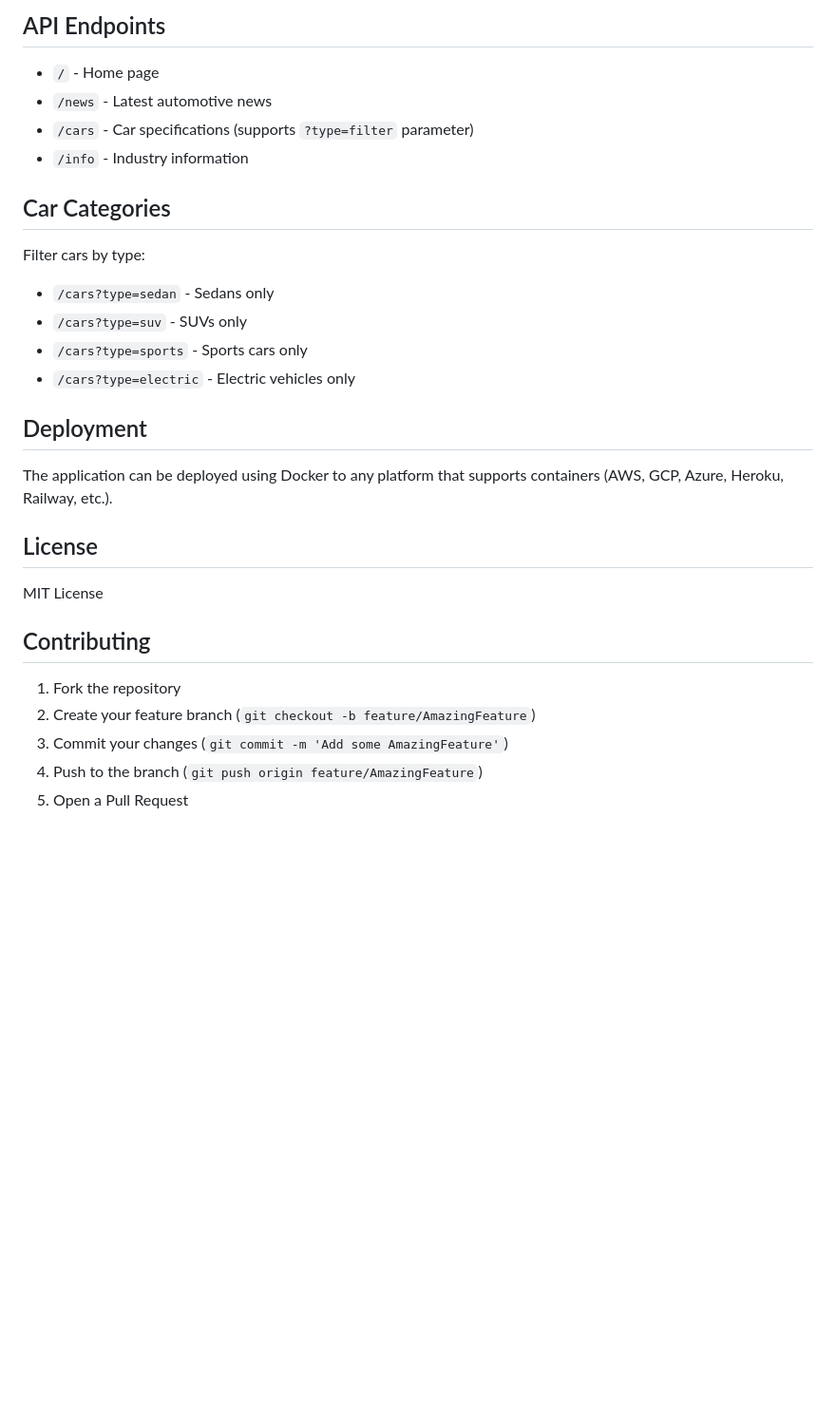
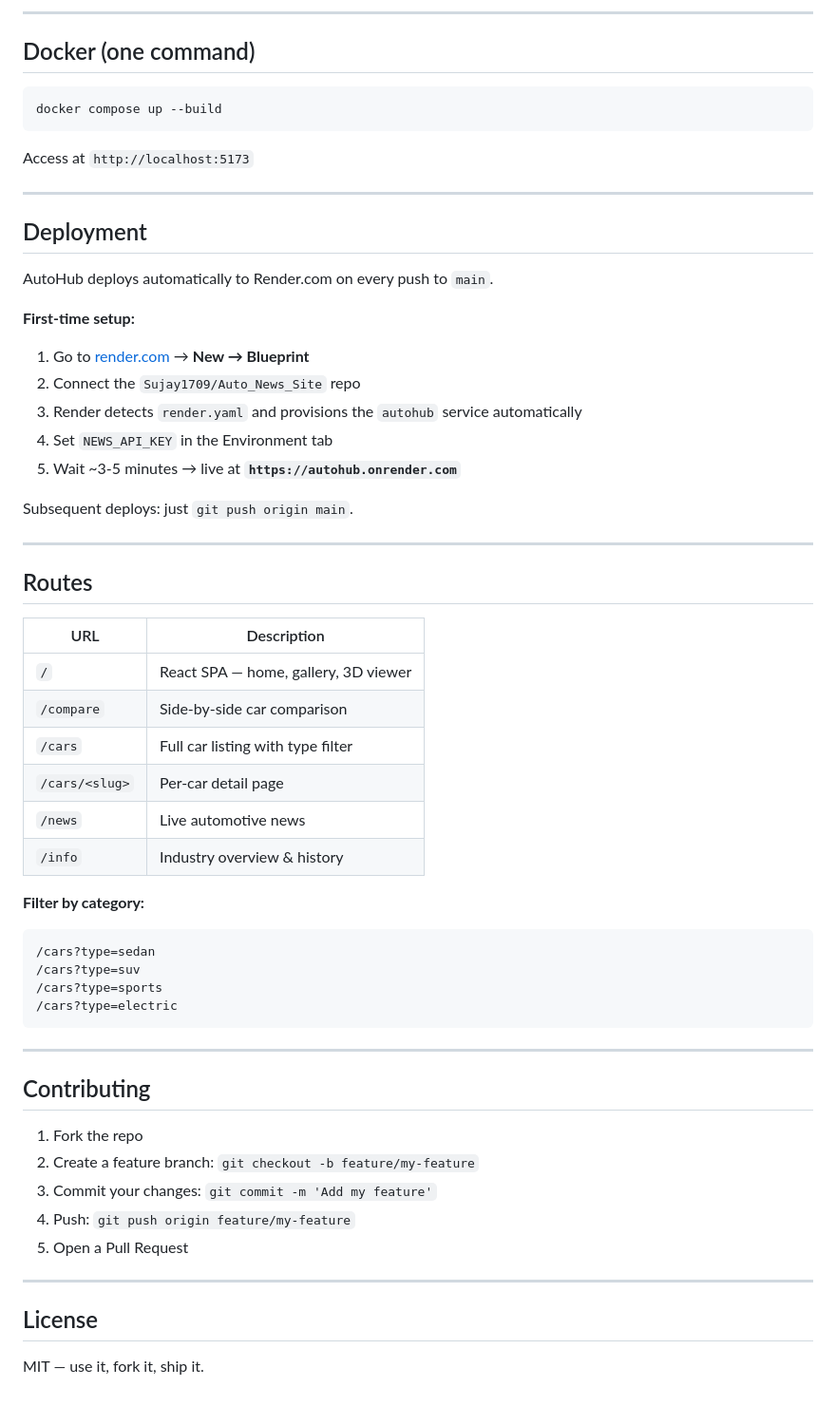
Before and after one commit to Sujay1709/Auto_News_Site, a Markdown page: README.md, the part around one of its changes. Shown at 95% size. GitHub-like rendering; blank space fills up the shorter version.

````diff
--- a/README.md
+++ b/README.md
@@ -90,31 +151,62 @@ Get your free API key at: [NewsAPI.org](https://newsapi.org/)
 
-## API Endpoints
+---
 
-- `/` - Home page
-- `/news` - Latest automotive news
-- `/cars` - Car specifications (supports `?type=filter` parameter)
-- `/info` - Industry information
+## Docker (one command)
 
-## Car Categories
+```bash
+docker compose up --build
+```
 
-Filter cars by type:
-- `/cars?type=sedan` - Sedans only
-- `/cars?type=suv` - SUVs only
-- `/cars?type=sports` - Sports cars only
-- `/cars?type=electric` - Electric vehicles only
+Access at `http://localhost:5173`
+
+---
 
 ## Deployment
 
-The application can be deployed using Docker to any platform that supports containers (AWS, GCP, Azure, Heroku, Railway, etc.).
+AutoHub deploys automatically to Render.com on every push to `main`.
+
+**First-time setup:**
+1. Go to [render.com](https://render.com) → **New → Blueprint**
+2. Connect the `Sujay1709/Auto_News_Site` repo
+3. Render detects `render.yaml` and provisions the `autohub` service automatically
+4. Set `NEWS_API_KEY` in the Environment tab
+5. Wait ~3-5 minutes → live at **`https://autohub.onrender.com`**
+
+Subsequent deploys: just `git push origin main`.
+
+---
+
+## Routes
+
+| URL | Description |
+|---|---|
+| `/` | React SPA — home, gallery, 3D viewer |
+| `/compare` | Side-by-side car comparison |
+| `/cars` | Full car listing with type filter |
+| `/cars/<slug>` | Per-car detail page |
+| `/news` | Live automotive news |
+| `/info` | Industry overview & history |
+
+**Filter by category:**
+```
+/cars?type=sedan
+/cars?type=suv
+/cars?type=sports
+/cars?type=electric
+```
+
+---
+
+## Contributing
+
+1. Fork the repo
+2. Create a feature branch: `git checkout -b feature/my-feature`
+3. Commit your changes: `git commit -m 'Add my feature'`
+4. Push: `git push origin feature/my-feature`
+5. Open a Pull Request
+
+---
 
 ## License
 
-MIT License
-
-## Contributing
-
-1. Fork the repository
-2. Create your feature branch (`git checkout -b feature/AmazingFeature`)
-3. Commit your changes (`git commit -m 'Add some AmazingFeature'`)
-4. Push to the branch (`git push origin feature/AmazingFeature`)
-5. Open a Pull Request
+MIT — use it, fork it, ship it.
````
Also changed, not shown: other parts of README.md (+116 -55 lines).
